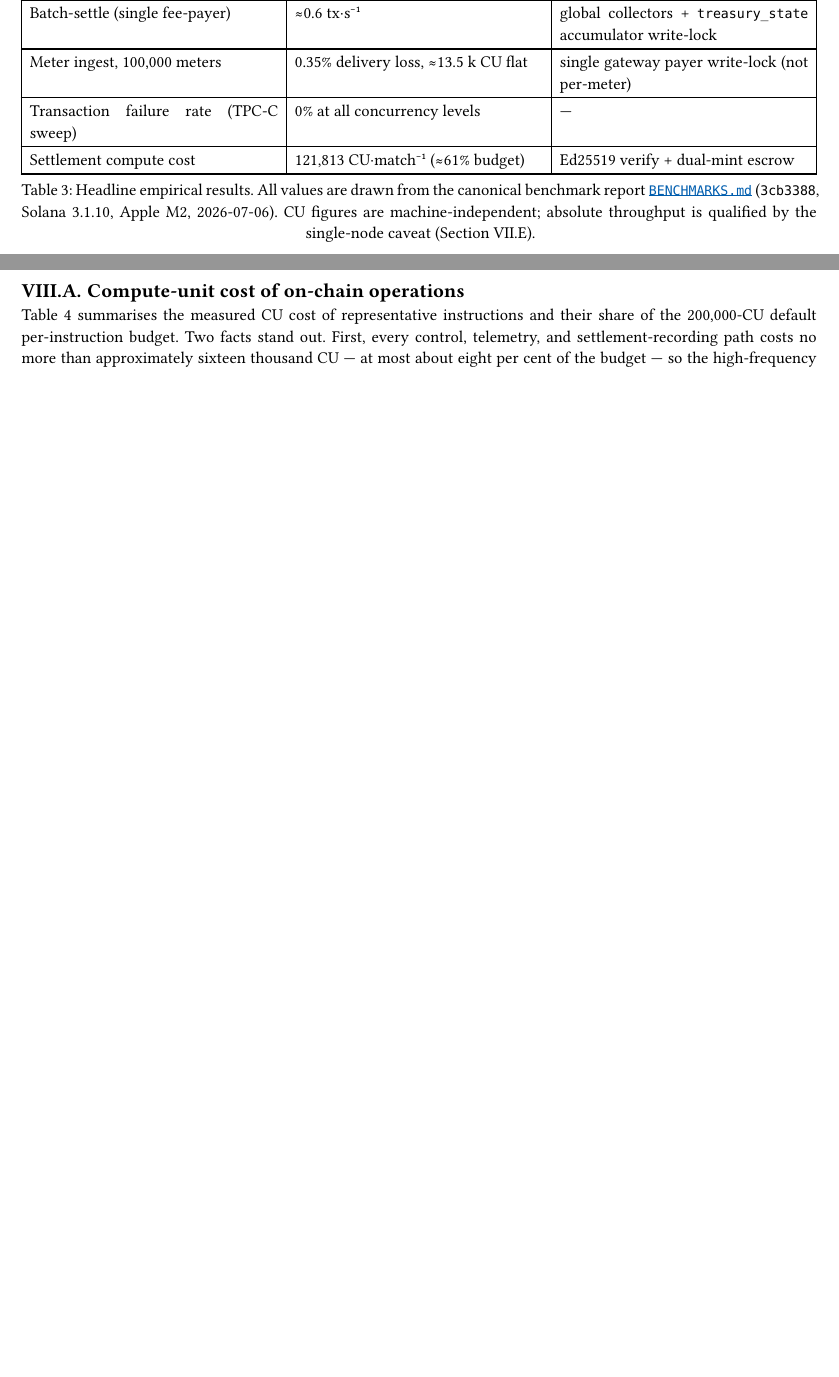
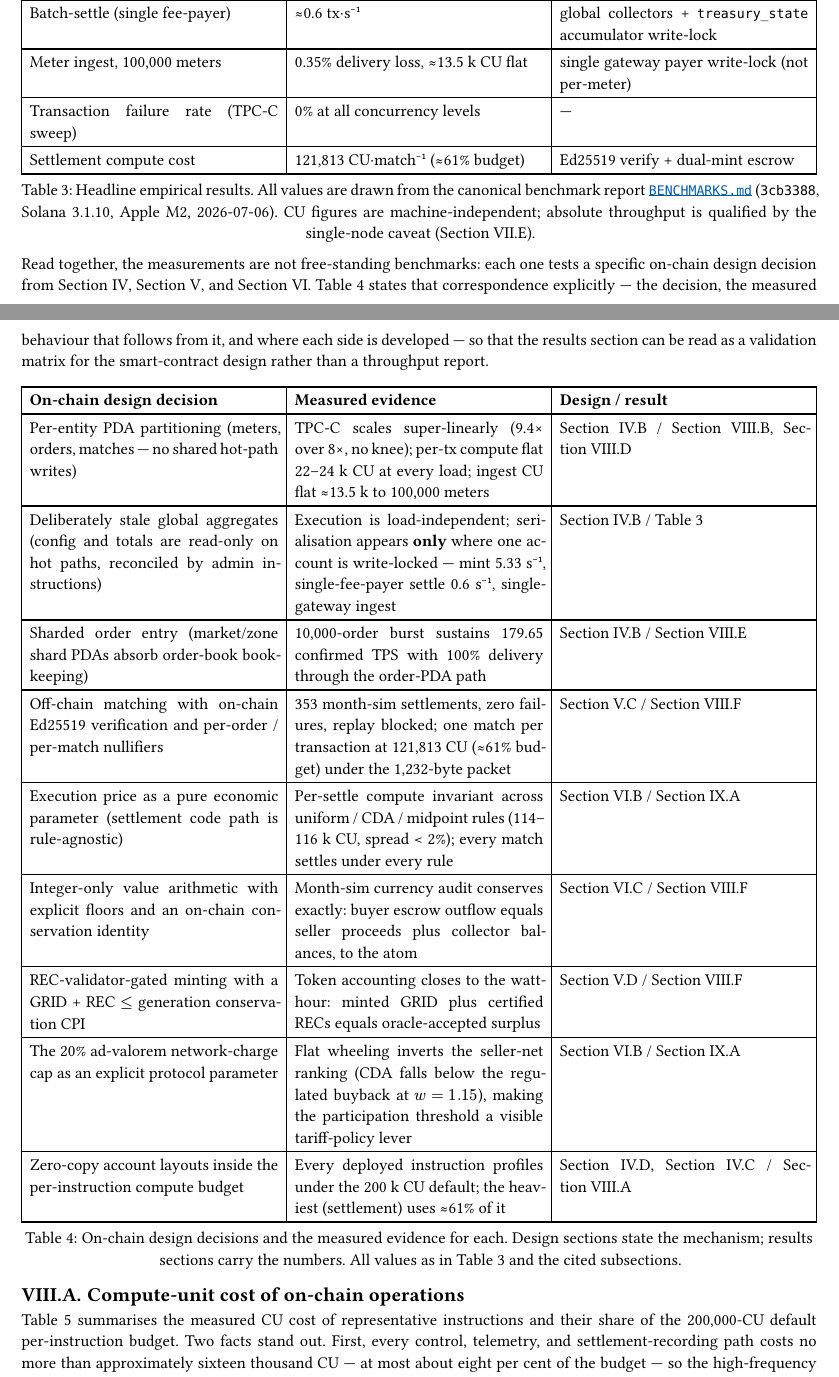
Before and after one commit to NakaSato/gridtokenx-anchor, a Typst document (docs/reports/UEC-paper.typ): two parts of pages 13 and 14 of 22 before the commit and two parts of pages 13 and 14 of 23 after it, joined at a grey line, cut so that both start at the same text, the shorter picture padded with empty space. Compiled offline with Typst 0.15.

Commit message:
docs(paper): add on-chain design-decision validation matrix to Results
New tab-design-map after the headline table: each on-chain design
decision (PDA partitioning, stale aggregates, sharded order entry,
Ed25519 settlement, rule-agnostic pricing, integer conservation, REC
gating, charge cap, zero-copy/CU budget) paired with the measurement
that validates it and cross-references to the design and result
sections — the Results section now reads as a validation matrix for the
smart-contract design.

Co-Authored-By: Claude Fable 5 <noreply@anthropic.com>

```diff
--- a/docs/reports/UEC-paper.typ
+++ b/docs/reports/UEC-paper.typ
@@ -1064,6 +1064,78 @@ serialisation, not by execution.
   ),
 ) <tab-headline>
 
+Read together, the measurements are not free-standing benchmarks: each one
+tests a specific on-chain design decision from @sec-exec, @sec-security, and
+@sec-econ. @tab-design-map states that correspondence explicitly — the
+decision, the measured behaviour that follows from it, and where each side is
+developed — so that the results section can be read as a validation matrix
+for the smart-contract design rather than a throughput report.
+
+#figure(
+  caption: [On-chain design decisions and the measured evidence for each.
+    Design sections state the mechanism; results sections carry the numbers.
+    All values as in @tab-headline and the cited subsections.],
+  table(
+    columns: (auto, auto, auto),
+    align: (left, left, left),
+    table.header([*On-chain design decision*], [*Measured evidence*], [*Design / result*]),
+    [Per-entity PDA partitioning (meters, orders, matches — no shared
+     hot-path writes)],
+    [TPC-C scales super-linearly (9.4× over 8×, no knee); per-tx compute flat
+     22–24 k CU at every load; ingest CU flat ≈13.5 k to 100,000 meters],
+    [@sec-pda / @sec-oltp, @sec-ingest],
+
+    [Deliberately stale global aggregates (config and totals are read-only on
+     hot paths, reconciled by admin instructions)],
+    [Execution is load-independent; serialisation appears *only* where one
+     account is write-locked — mint 5.33 s#super[−1], single-fee-payer settle
+     0.6 s#super[−1], single-gateway ingest],
+    [@sec-pda / @tab-headline],
+
+    [Sharded order entry (market/zone shard PDAs absorb order-book
+     bookkeeping)],
+    [10,000-order burst sustains 179.65 confirmed TPS with 100% delivery
+     through the order-PDA path],
+    [@sec-pda / @sec-orderentry],
+
+    [Off-chain matching with on-chain Ed25519 verification and per-order /
+     per-match nullifiers],
+    [353 month-sim settlements, zero failures, replay blocked; one match per
+     transaction at 121,813 CU (≈61% budget) under the 1,232-byte packet],
+    [@sec-ed25519 / @sec-month],
+
+    [Execution price as a pure economic parameter (settlement code path is
+     rule-agnostic)],
+    [Per-settle compute invariant across uniform / CDA / midpoint rules
+     (114–116 k CU, spread < 2%); every match settles under every rule],
+    [@sec-price / @sec-pricerules],
+
+    [Integer-only value arithmetic with explicit floors and an on-chain
+     conservation identity],
+    [Month-sim currency audit conserves exactly: buyer escrow outflow equals
+     seller proceeds plus collector balances, to the atom],
+    [@sec-settle-math / @sec-month],
+
+    [REC-validator-gated minting with a GRID + REC $lt.eq$ generation
+     conservation CPI],
+    [Token accounting closes to the watt-hour: minted GRID plus certified
+     RECs equals oracle-accepted surplus],
+    [@sec-rec / @sec-month],
+
+    [The 20% ad-valorem network-charge cap as an explicit protocol
+     parameter],
+    [Flat wheeling inverts the seller-net ranking (CDA falls below the
+     regulated buyback at $w = 1.15$), making the participation threshold a
+     visible tariff-policy lever],
+    [@sec-price / @sec-pricerules],
+
+    [Zero-copy account layouts inside the per-instruction compute budget],
+    [Every deployed instruction profiles under the 200 k CU default; the
+     heaviest (settlement) uses ≈61% of it],
+    [@sec-zerocopy, @sec-cu-budget / @sec-cu],
+  ),
+) <tab-design-map>
+
 == Compute-unit cost of on-chain operations <sec-cu>
 
 @tab-cu summarises the measured CU cost of representative instructions and
```
